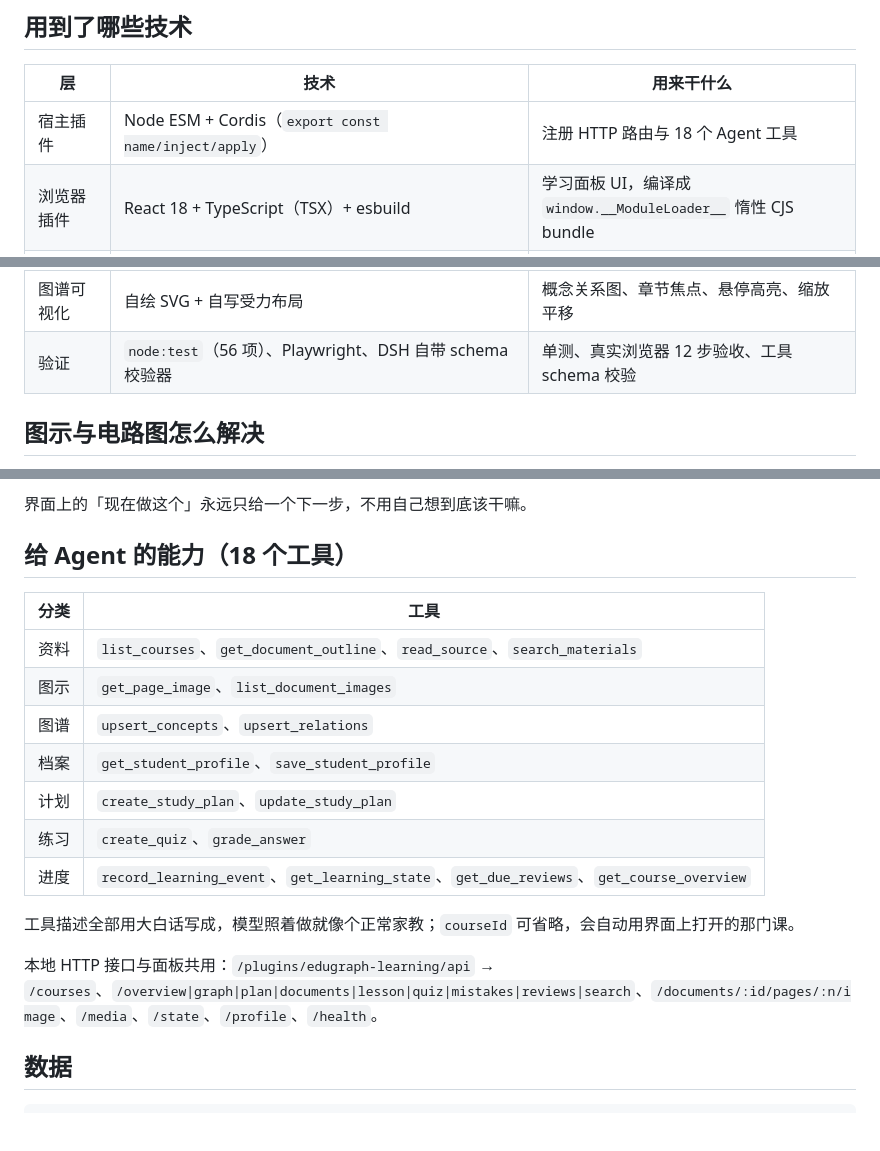
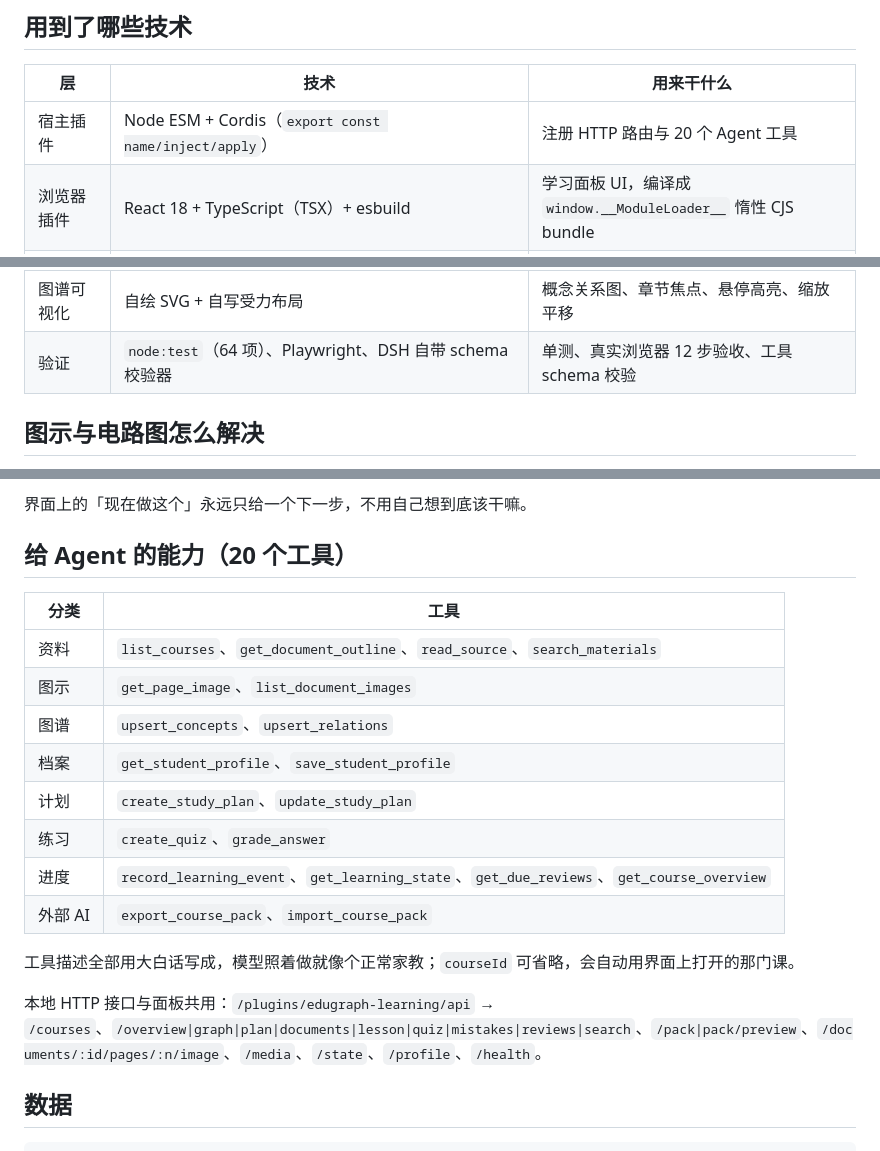
Before and after one commit to yagami-lightzxy/edugraph-learning, a Markdown page: README.md, 3 parts joined by grey strips. Drawn GitHub-style; blank space fills up the shorter version.

```diff
--- a/README.md
+++ b/README.md
@@ -20,7 +24,7 @@
 
 | 层 | 技术 | 用来干什么 |
 |---|---|---|
-| 宿主插件 | Node ESM + Cordis（`export const name/inject/apply`） | 注册 HTTP 路由与 18 个 Agent 工具 |
+| 宿主插件 | Node ESM + Cordis（`export const name/inject/apply`） | 注册 HTTP 路由与 20 个 Agent 工具 |
 | 浏览器插件 | React 18 + TypeScript（TSX）+ esbuild | 学习面板 UI，编译成 `window.__ModuleLoader__` 惰性 CJS bundle |
 | 面板接入 | `ctx.slots.register({name:'main', key:'learning'})` + `ctx.layout.selectPanel` | 与 DSH 原生会话一键切换 |
 | 面板内对话 | 同源 iframe 嵌入原生会话 + `ctx.layout.selectPanel(null)` | 复用模型、工具、权限、审批与历史，不另写聊天 |
@@ -33,7 +37,7 @@
 | 复习 | 自写 FSRS-5 | 计算每个知识点的下次复习时间 |
 | 出题判分 | 自写（定义句挖空、同章干扰项、关键点覆盖） | 选择题/填空/判断/简答与批改 |
 | 图谱可视化 | 自绘 SVG + 自写受力布局 | 概念关系图、章节焦点、悬停高亮、缩放平移 |
-| 验证 | `node:test`（56 项）、Playwright、DSH 自带 schema 校验器 | 单测、真实浏览器 12 步验收、工具 schema 校验 |
+| 验证 | `node:test`（64 项）、Playwright、DSH 自带 schema 校验器 | 单测、真实浏览器 12 步验收、工具 schema 校验 |
 
 ## 图示与电路图怎么解决
 
@@ -115,7 +131,7 @@ node <dsh>/lib/bin.js --profile web --patch dev-patch.example.yml --port 3900 --
 
 界面上的「现在做这个」永远只给一个下一步，不用自己想到底该干嘛。
 
-## 给 Agent 的能力（18 个工具）
+## 给 Agent 的能力（20 个工具）
 
 | 分类 | 工具 |
 |---|---|
@@ -126,10 +142,11 @@ node <dsh>/lib/bin.js --profile web --patch dev-patch.example.yml --port 3900 --
 | 计划 | `create_study_plan`、`update_study_plan` |
 | 练习 | `create_quiz`、`grade_answer` |
 | 进度 | `record_learning_event`、`get_learning_state`、`get_due_reviews`、`get_course_overview` |
+| 外部 AI | `export_course_pack`、`import_course_pack` |
 
 工具描述全部用大白话写成，模型照着做就像个正常家教；`courseId` 可省略，会自动用界面上打开的那门课。
 
-本地 HTTP 接口与面板共用：`/plugins/edugraph-learning/api` → `/courses`、`/overview|graph|plan|documents|lesson|quiz|mistakes|reviews|search`、`/documents/:id/pages/:n/image`、`/media`、`/state`、`/profile`、`/health`。
+本地 HTTP 接口与面板共用：`/plugins/edugraph-learning/api` → `/courses`、`/overview|graph|plan|documents|lesson|quiz|mistakes|reviews|search`、`/pack|pack/preview`、`/documents/:id/pages/:n/image`、`/media`、`/state`、`/profile`、`/health`。
 
 ## 数据
 
```
Also changed, not shown: other parts of README.md (+19 -2 lines), docs/工程说明.md (+14 -3 lines), docs/screenshot-ai-pack.png (added), 16 other files.
